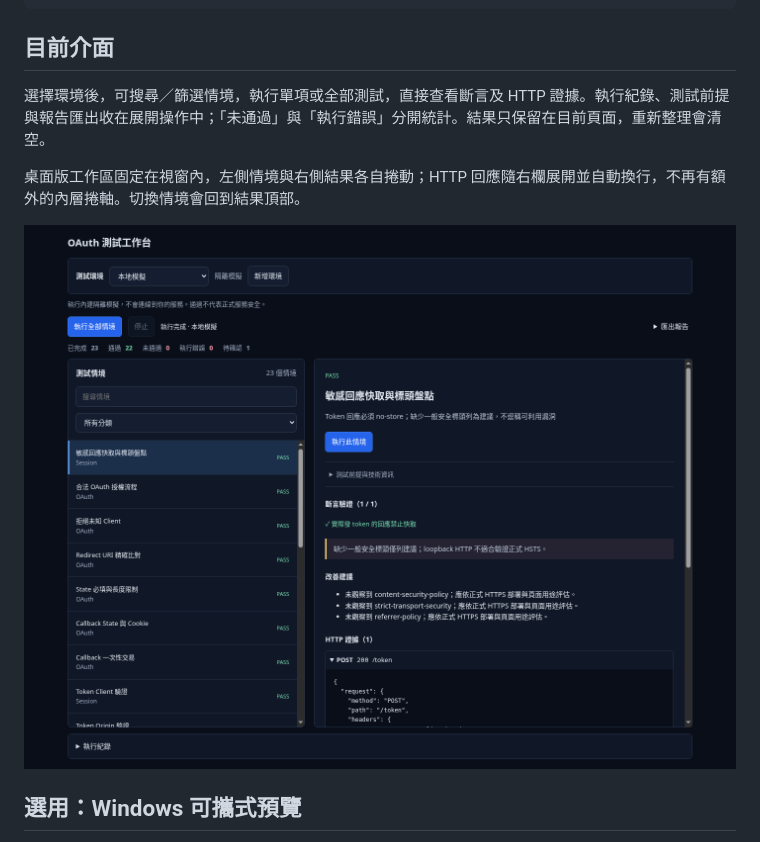
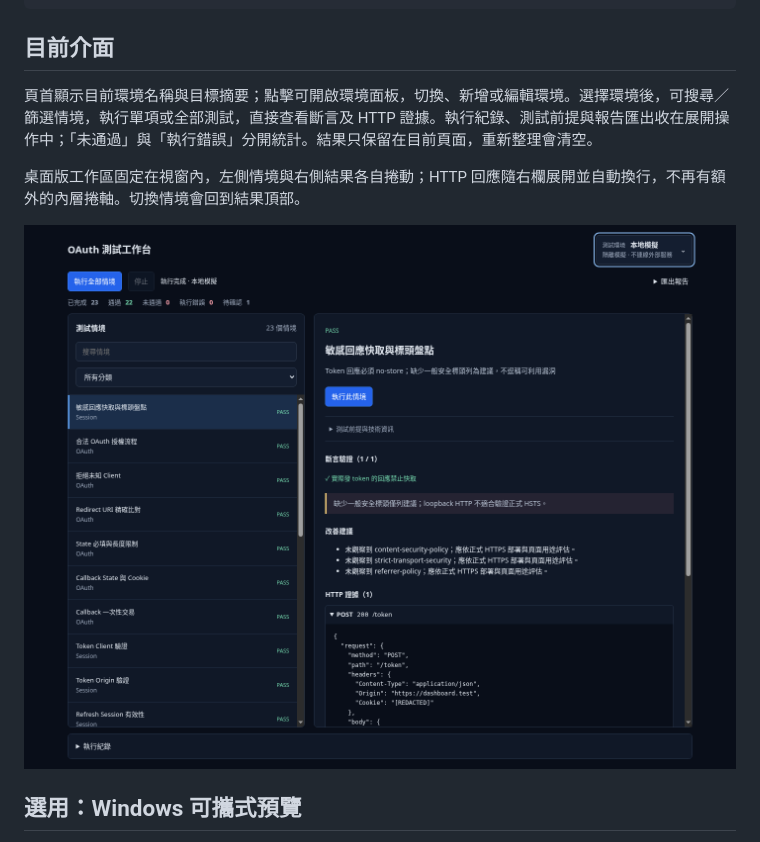
Before and after one commit to Ciren22007524/OAuth-Security-Testing-Dashboard, a Markdown page: README.md, the part around the change. Rendered like a GitHub page; pictures changed too: docs/screenshots/web-ui.png.

```diff
--- a/README.md
+++ b/README.md
@@ -29,7 +29,7 @@ npm run test:browser
 
 ## 目前介面
 
-選擇環境後，可搜尋／篩選情境，執行單項或全部測試，直接查看斷言及 HTTP 證據。執行紀錄、測試前提與報告匯出收在展開操作中；「未通過」與「執行錯誤」分開統計。結果只保留在目前頁面，重新整理會清空。
+頁首顯示目前環境名稱與目標摘要；點擊可開啟環境面板，切換、新增或編輯環境。選擇環境後，可搜尋／篩選情境，執行單項或全部測試，直接查看斷言及 HTTP 證據。執行紀錄、測試前提與報告匯出收在展開操作中；「未通過」與「執行錯誤」分開統計。結果只保留在目前頁面，重新整理會清空。
 
 桌面版工作區固定在視窗內，左側情境與右側結果各自捲動；HTTP 回應隨右欄展開並自動換行，不再有額外的內層捲軸。切換情境會回到結果頂部。
 
```
Also changed, not shown: docs/STATUS.md (+1 -0 lines), 4 other files.
